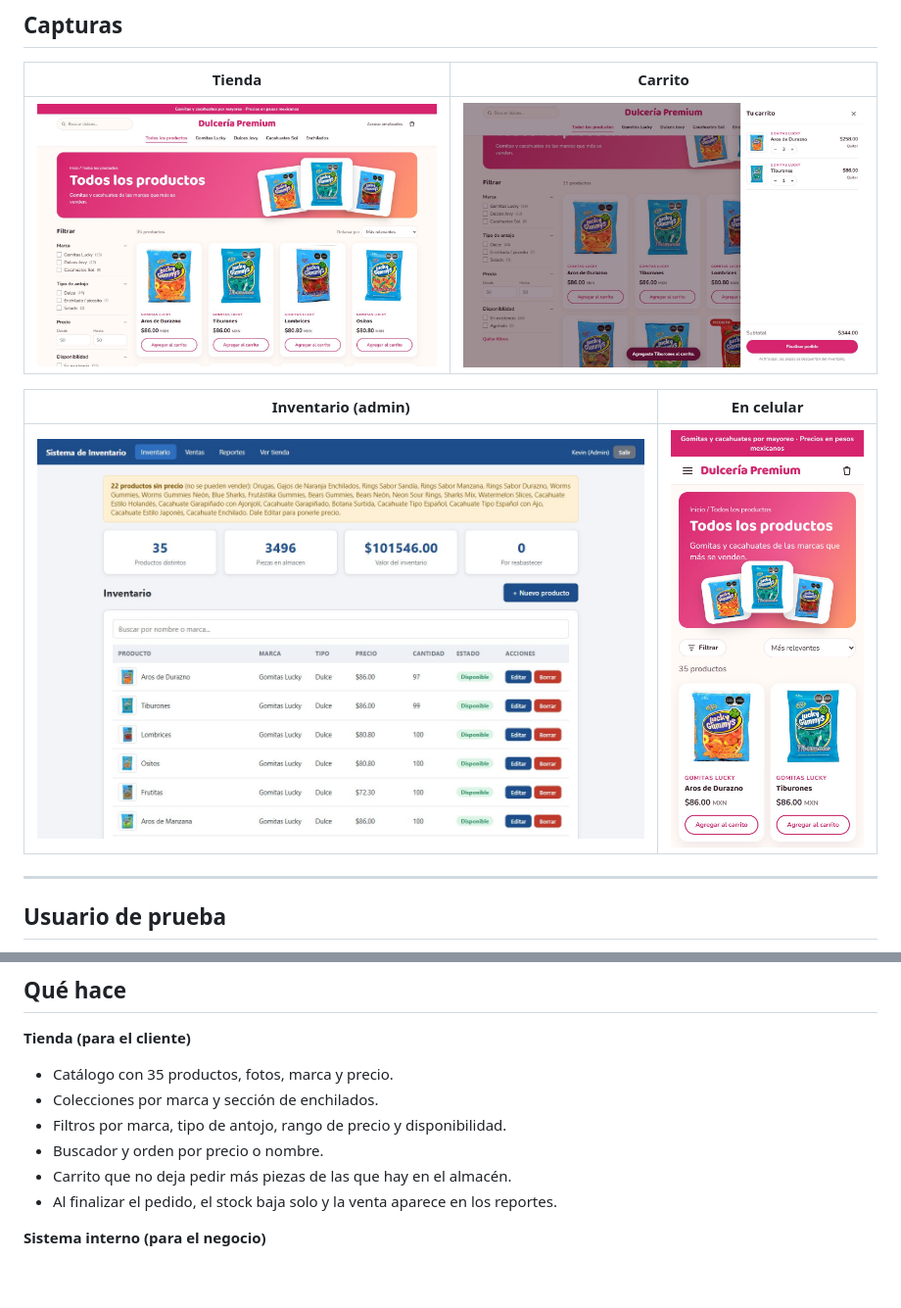
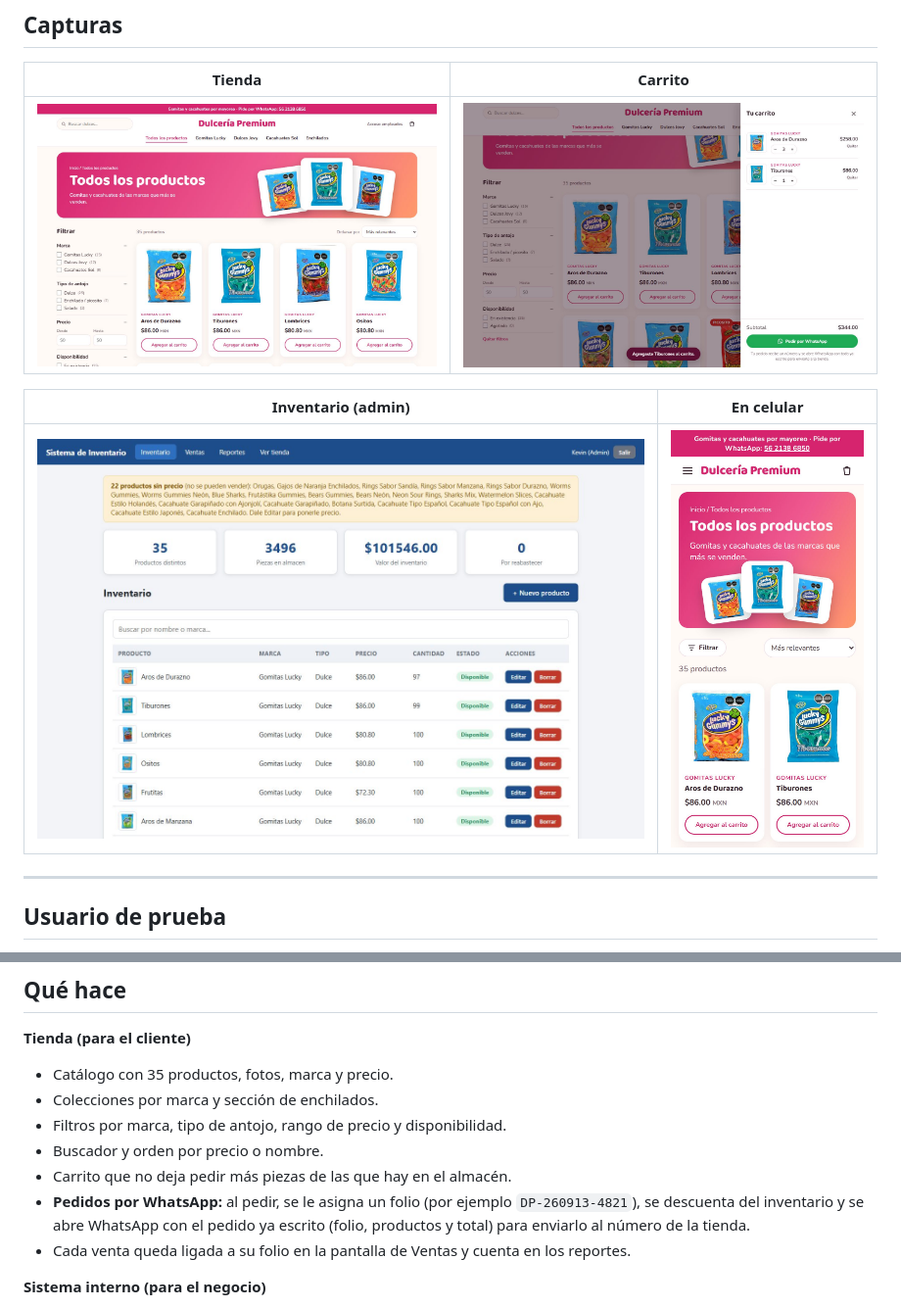
Before and after one commit to KevinIslas1595/sistema-inventario, a Markdown page: README.md, 2 parts joined by grey strips. Shown at 98% size. GitHub-like rendering; pictures changed too: img/captura-carrito.jpg, img/captura-celular.jpg, img/captura-panel.jpg; blank space fills up the shorter version.

```diff
--- a/README.md
+++ b/README.md
@@ -41,7 +41,10 @@ El administrador puede borrar productos y ver reportes. El empleado solo vende.
 - Filtros por marca, tipo de antojo, rango de precio y disponibilidad.
 - Buscador y orden por precio o nombre.
 - Carrito que no deja pedir más piezas de las que hay en el almacén.
-- Al finalizar el pedido, el stock baja solo y la venta aparece en los reportes.
+- **Pedidos por WhatsApp:** al pedir, se le asigna un folio (por ejemplo
+  `DP-260913-4821`), se descuenta del inventario y se abre WhatsApp con el pedido
+  ya escrito (folio, productos y total) para enviarlo al número de la tienda.
+- Cada venta queda ligada a su folio en la pantalla de Ventas y cuenta en los reportes.
 
 **Sistema interno (para el negocio)**
 - **Login con roles** — administrador y empleado ven cosas distintas.
```
Also changed, not shown: 6 other files.
